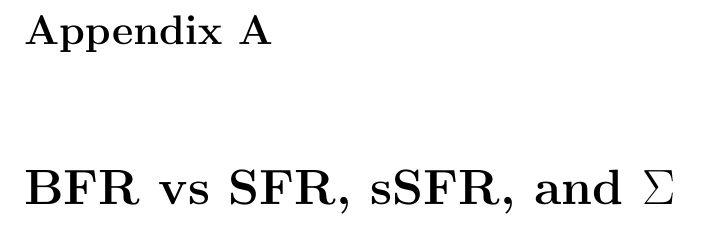
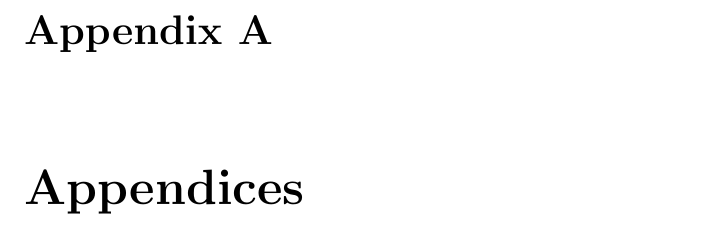
Before and after one commit to scrudgey/dissertation, a LaTeX thesis (thesis.tex, which reads appendix.tex): part of page 95 of 102, cut so that both start at the same text. Compiled offline with pdfLaTeX; a LaTeX package or settings file that is missing is left out.

Commit message:
made appendix title more clear

```diff
--- a/appendix.tex
+++ b/appendix.tex
@@ -1,6 +1,6 @@
 \appendix
 
-\chapter{BFR vs SFR, sSFR, and $\Sigma$}
+\chapter{Appendices}
 
 \newpage
 
```
Also changed, not shown: appendix.tex (2 more changed lines).
